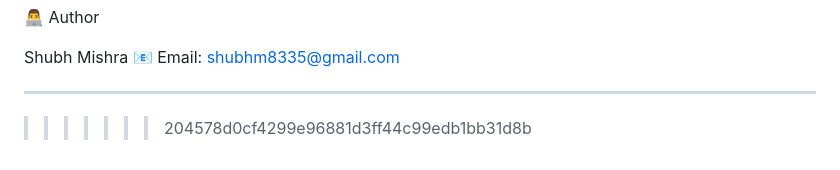
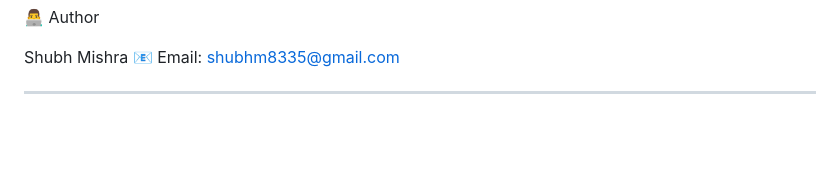
Before and after one commit to Shubhm8/Music_Library, a Markdown page: README.md, the part around one of its changes. Drawn GitHub-style; blank space fills up the shorter version.

```diff
--- a/README.md
+++ b/README.md
@@ -175,5 +175,3 @@ Shubh Mishra
 📧 Email: shubhm8335@gmail.com
 
 ---
-
->>>>>>> 204578d0cf4299e96881d3ff44c99edb1bb31d8b
```
Also changed, not shown: other parts of README.md (+1 -1 lines).
